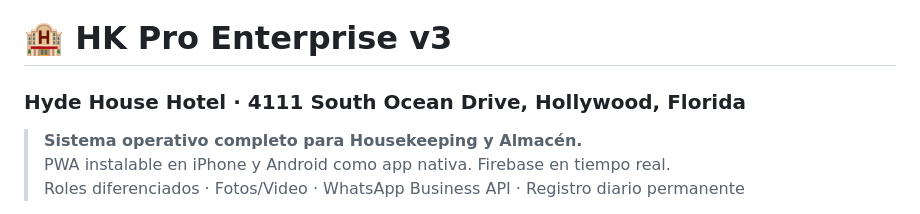
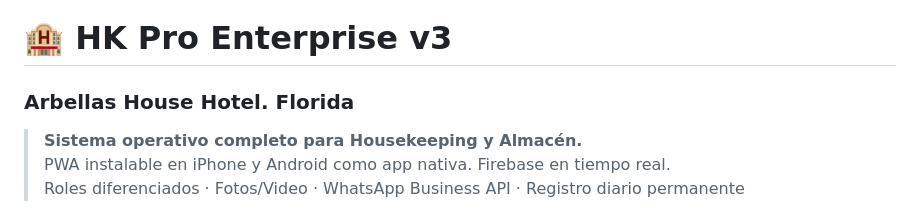
Before and after one commit to Arbellasusa/Housekeeping-Pro, a Markdown page: README_1.md, the part around the change. Drawn GitHub-style.

Commit message:
Update README_1.md
Signed-off-by: Arbellasusa <arbellaroldan97@gmail.com>

```diff
--- a/README_1.md
+++ b/README_1.md
@@ -1,5 +1,5 @@
 # 🏨 HK Pro Enterprise v3
-### Hyde House Hotel · 4111 South Ocean Drive, Hollywood, Florida
+### Arbellas House Hotel. Florida
 
 > **Sistema operativo completo para Housekeeping y Almacén.**
 > PWA instalable en iPhone y Android como app nativa. Firebase en tiempo real.
```
